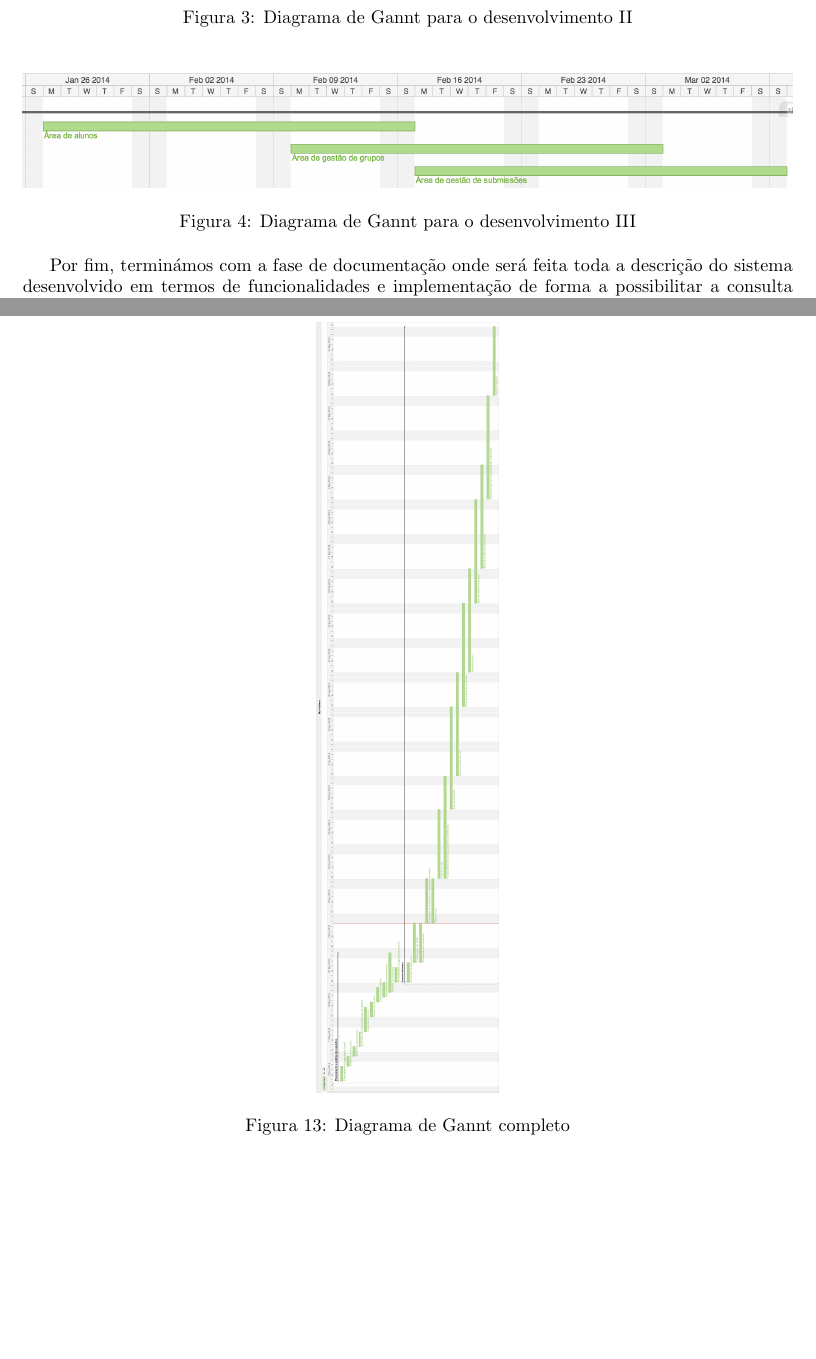
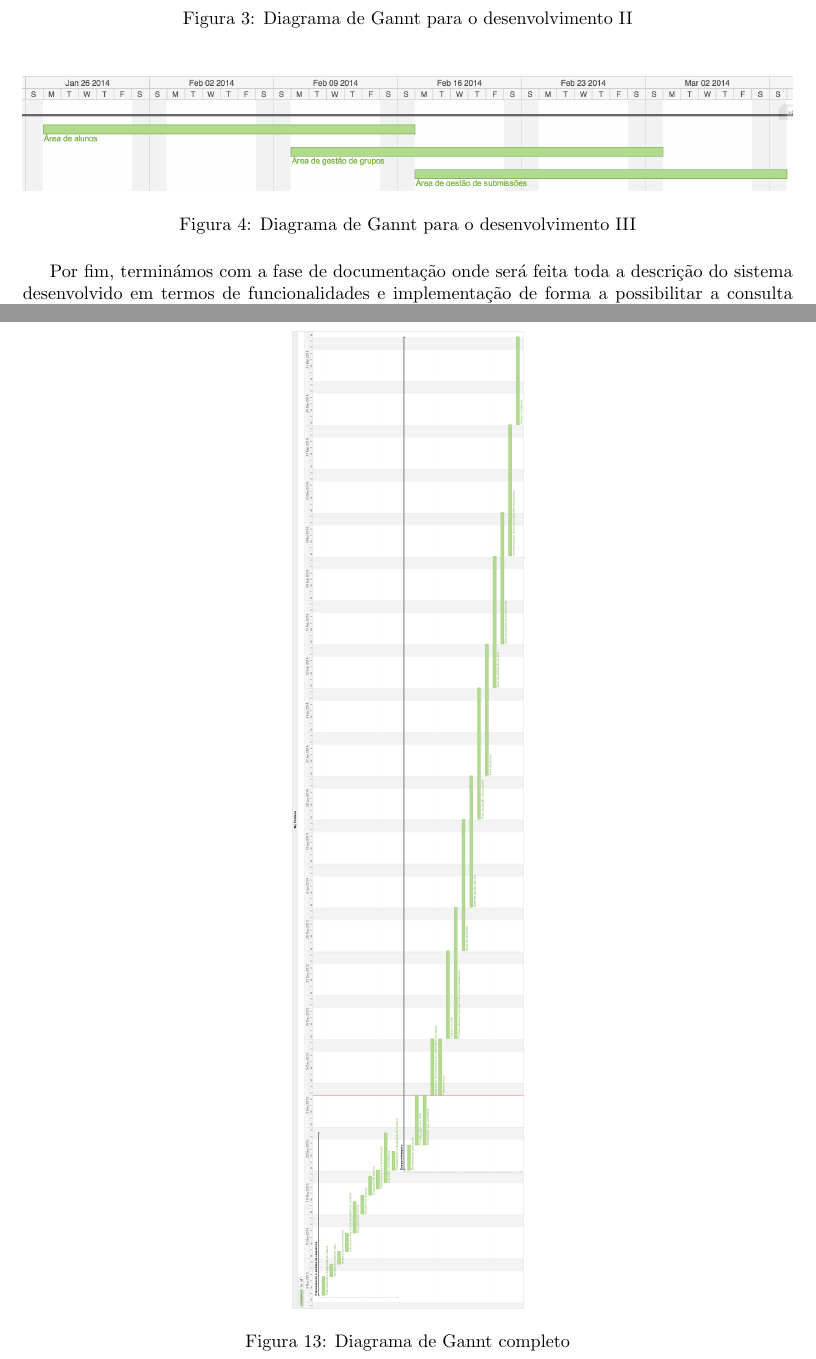
Before and after one commit to danielcarvalhopt/geretps, a LaTeX document (main.tex, which reads anexos.tex, plano_de_trabalho.tex): two parts of pages 6 and 18 of 18, joined at a grey line, cut so that both start at the same text, the shorter picture padded with empty space. Compiled offline with pdfLaTeX.

Commit message:
Corrige Anexos e Posição das Imagens

```diff
--- a/anexos.tex
+++ b/anexos.tex
@@ -1,8 +1,8 @@
 \section{Anexos}
-
-\begin{figure}[htbp!]
+\newpage
+\begin{figure}[H]
 	\centering
-	\includegraphics[width=1\textwidth,angle=90]{images/plano_de_trabalho/gannt_0.png}
+	\includegraphics[width=0.3\textwidth]{images/plano_de_trabalho/gannt_0.png}
  	\caption{Diagrama de Gannt completo}
  	\label{fig: workplan0}
 \end{figure}
--- a/plano_de_trabalho.tex
+++ b/plano_de_trabalho.tex
@@ -62,7 +62,7 @@ os diagramas de Gannt com o planeamento respetivo à fase de desenvolvimento.
   \label{fig: workplan3}
 \end{figure}
 
-\begin{figure}[htbp!]
+\begin{figure}[H]
   \centering
   \includegraphics[width=1\textwidth]{images/plano_de_trabalho/gannt_4.png}
   \caption{Diagrama de Gannt para o desenvolvimento III}
```
Also changed, not shown: images/plano_de_trabalho/gannt_0.png, plano_de_trabalho.tex (6 more changed lines).
